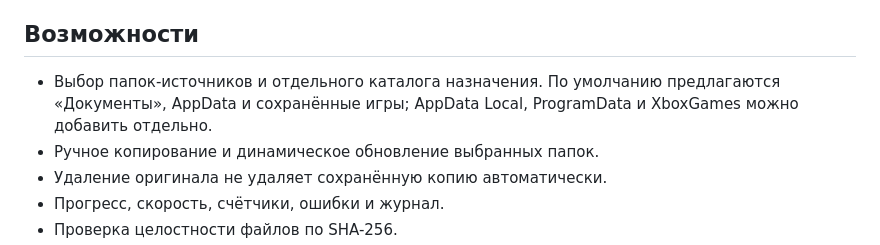
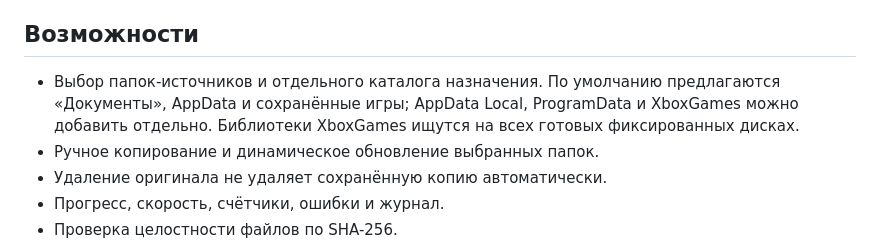
Before and after one commit to German-GPD/German-OS-Backup, a Markdown page: README.md, the part around the change. Rendered like a GitHub page.

Commit message:
Release: 1.4.0 unified C# and Rust backup app

```diff
--- a/README.md
+++ b/README.md
@@ -18,7 +18,7 @@
 
 ## Возможности
 
-- Выбор папок-источников и отдельного каталога назначения. По умолчанию предлагаются «Документы», AppData и сохранённые игры; AppData Local, ProgramData и XboxGames можно добавить отдельно.
+- Выбор папок-источников и отдельного каталога назначения. По умолчанию предлагаются «Документы», AppData и сохранённые игры; AppData Local, ProgramData и XboxGames можно добавить отдельно. Библиотеки XboxGames ищутся на всех готовых фиксированных дисках.
 - Ручное копирование и динамическое обновление выбранных папок.
 - Удаление оригинала не удаляет сохранённую копию автоматически.
 - Прогресс, скорость, счётчики, ошибки и журнал.
```
